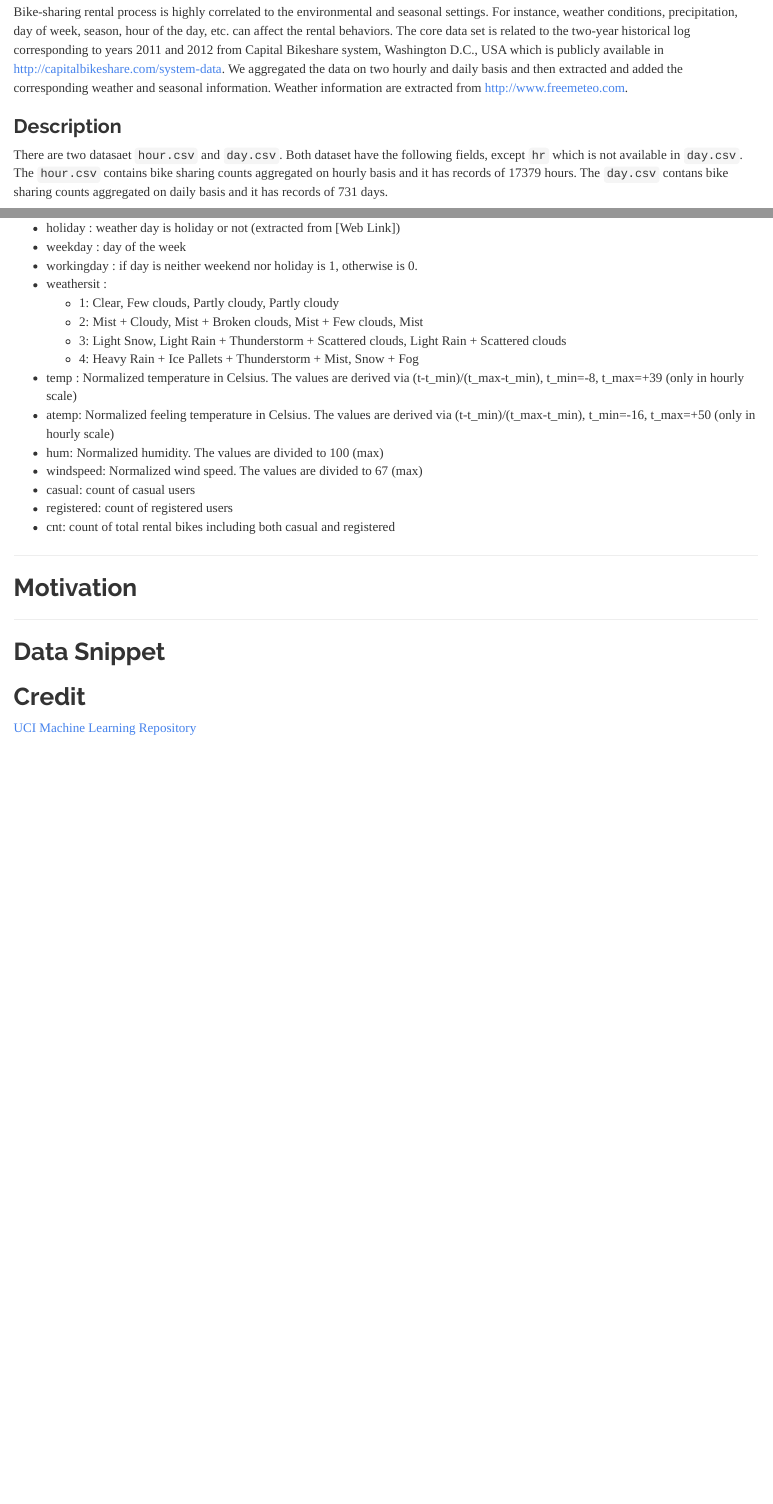
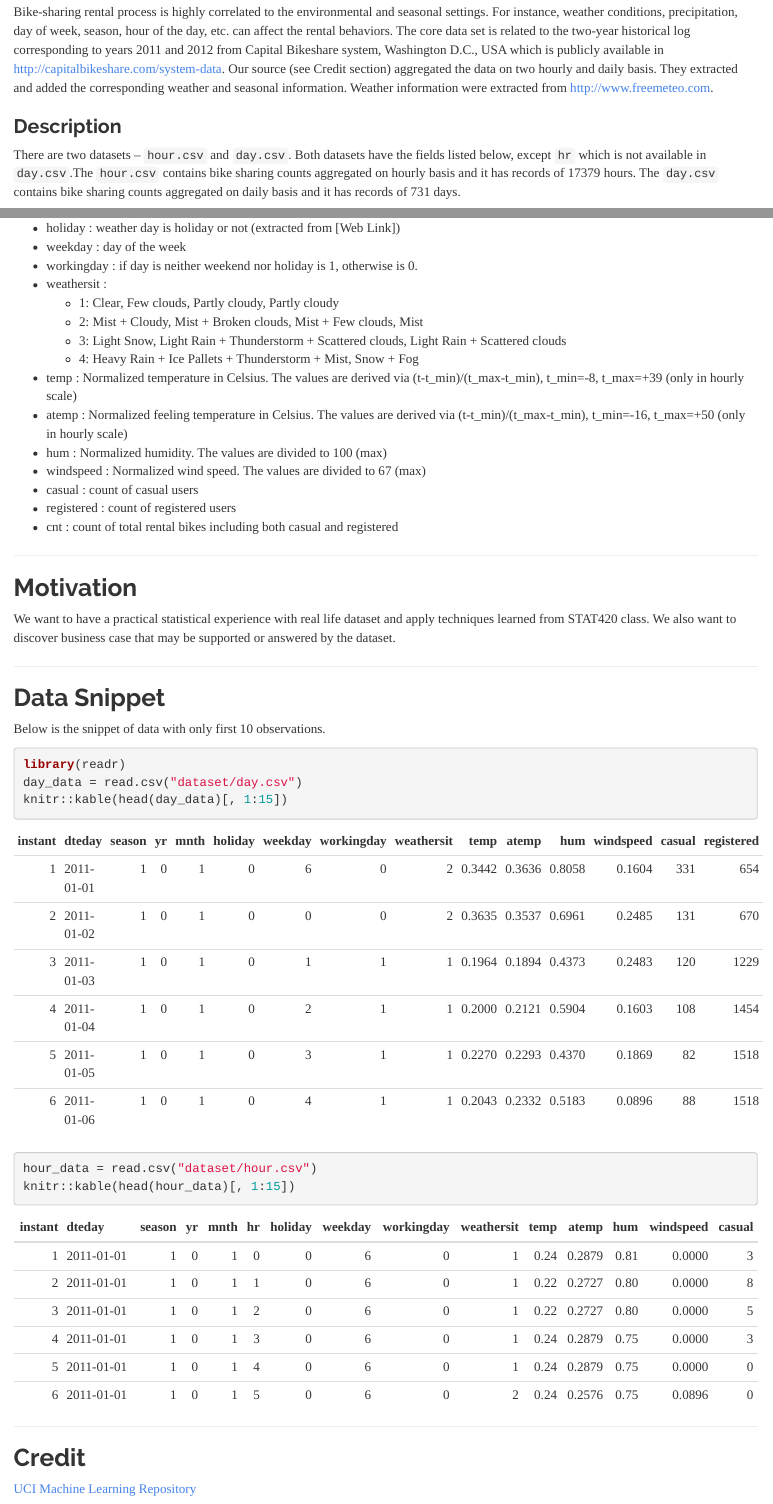
Before and after one commit to mikealpas/team_outliers, an R Markdown document (Team_Outlier_Proposal.Rmd): the page in a window 1100 px wide, from 870 px down, and a second part further down, joined at a grey line. The pictures show the output file Team_Outlier_Proposal.html that the author committed with the source, opened offline.

Commit message:
completed draft. for team review

````diff
--- a/Team_Outlier_Proposal.Rmd
+++ b/Team_Outlier_Proposal.Rmd
@@ -36,15 +36,15 @@ We propose to create a linear model that can predict bike rental count by hourly
 
 ### Background
 
-Bike-sharing rental process is highly correlated to the environmental and seasonal settings. For instance, weather conditions, precipitation, day of week, season, hour of the day, etc. can affect the rental behaviors. The core data set is related to the two-year historical log corresponding to years 2011 and 2012 from Capital Bikeshare system, Washington D.C., USA which is publicly available in http://capitalbikeshare.com/system-data. We aggregated the data on two hourly and daily basis and then extracted and added the corresponding weather and seasonal information. Weather information are extracted from http://www.freemeteo.com.
+Bike-sharing rental process is highly correlated to the environmental and seasonal settings. For instance, weather conditions, precipitation, day of week, season, hour of the day, etc. can affect the rental behaviors. The core data set is related to the two-year historical log corresponding to years 2011 and 2012 from Capital Bikeshare system, Washington D.C., USA which is publicly available in http://capitalbikeshare.com/system-data. Our source (see Credit section) aggregated the data on two hourly and daily basis. They extracted and added the corresponding weather and seasonal information. Weather information were extracted from http://www.freemeteo.com.
 
 ### Description
 
-There are two datasaet `hour.csv` and `day.csv`. Both dataset have the following fields, except `hr` which is not available in `day.csv`. The `hour.csv` contains bike sharing counts aggregated on hourly basis and it has records of 17379 hours. The `day.csv` contans bike sharing counts aggregated on daily basis and it has records of 731 days.
+There are two datasets -- `hour.csv` and `day.csv`. Both datasets have the fields listed below, except `hr` which is not available in `day.csv`.The `hour.csv` contains bike sharing counts aggregated on hourly basis and it has records of 17379 hours. The `day.csv` contains bike sharing counts aggregated on daily basis and it has records of 731 days.
 
 The following are the list of attributes:
 
-- instant: record index
+- instant : record index
 - dteday : date
 - season : season (1:winter, 2:spring, 3:summer, 4:fall)
 - yr : year (0: 2011, 1:2012)
@@ -59,21 +59,36 @@ The following are the list of attributes:
   - 3: Light Snow, Light Rain + Thunderstorm + Scattered clouds, Light Rain + Scattered clouds
   - 4: Heavy Rain + Ice Pallets + Thunderstorm + Mist, Snow + Fog
 - temp : Normalized temperature in Celsius. The values are derived via (t-t_min)/(t_max-t_min), t_min=-8, t_max=+39 (only in hourly scale)
-- atemp: Normalized feeling temperature in Celsius. The values are derived via (t-t_min)/(t_max-t_min), t_min=-16, t_max=+50 (only in hourly scale)
-- hum: Normalized humidity. The values are divided to 100 (max)
-- windspeed: Normalized wind speed. The values are divided to 67 (max)
-- casual: count of casual users
-- registered: count of registered users
-- cnt: count of total rental bikes including both casual and registered
+- atemp : Normalized feeling temperature in Celsius. The values are derived via (t-t_min)/(t_max-t_min), t_min=-16, t_max=+50 (only in hourly scale)
+- hum : Normalized humidity. The values are divided to 100 (max)
+- windspeed : Normalized wind speed. The values are divided to 67 (max)
+- casual : count of casual users
+- registered : count of registered users
+- cnt : count of total rental bikes including both casual and registered
 
 ---
 
 ## Motivation
 
+We want to have a practical statistical experience with real life dataset and apply techniques learned from STAT420 class. We also want to discover business case that may be supported or answered by the dataset.
+
 ---
 
 ## Data Snippet
 
+Below is the snippet of data with only first 10 observations.
+
+```{r}
+library(readr)
+day_data = read.csv("dataset/day.csv")
+knitr::kable(head(day_data)[, 1:15])
+
+hour_data = read.csv("dataset/hour.csv")
+knitr::kable(head(hour_data)[, 1:15])
+```
+
+---
+
 ## Credit
 
 [UCI Machine Learning Repository](https://archive.ics.uci.edu/ml/datasets/bike+sharing+dataset)
````
Also changed, not shown: Team_Outlier_Proposal.html.
